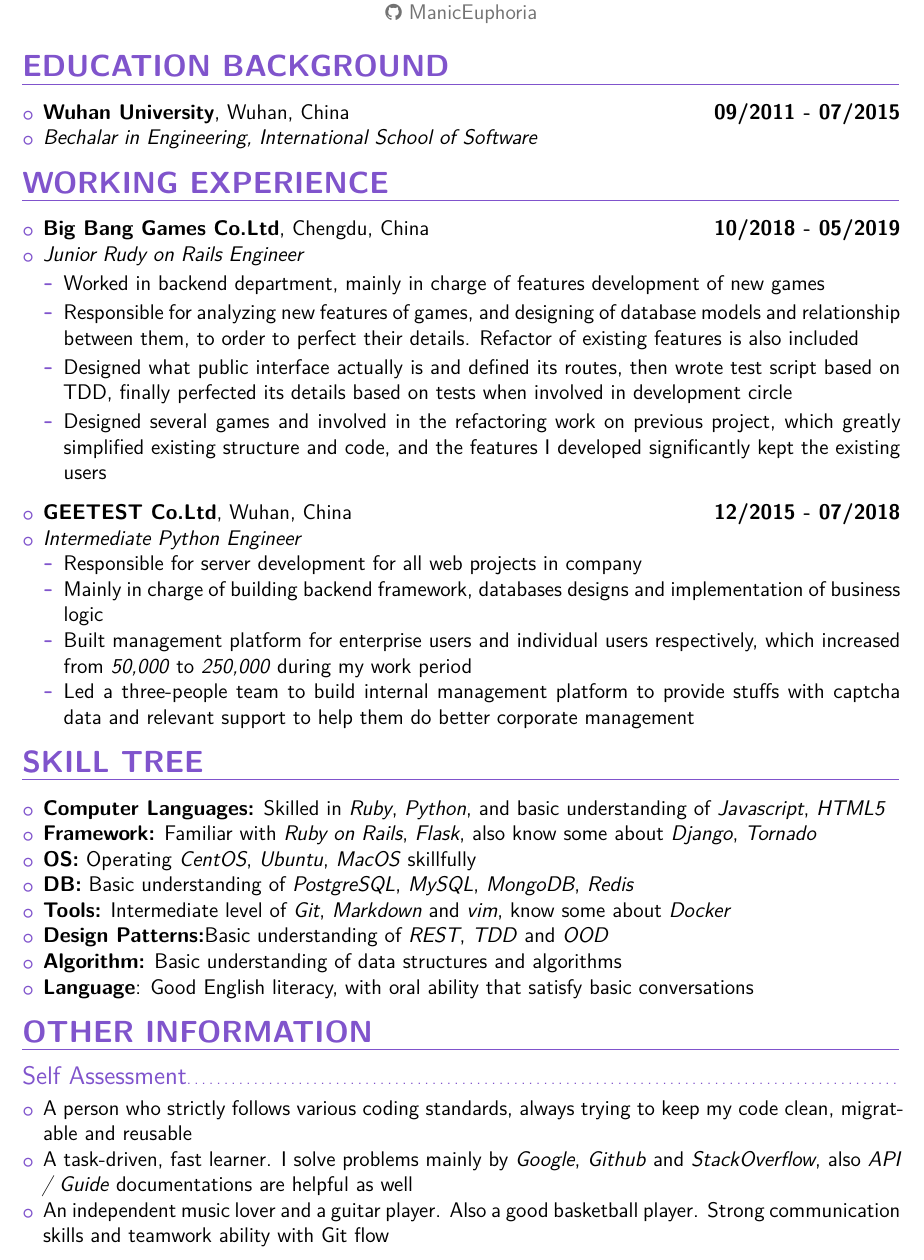
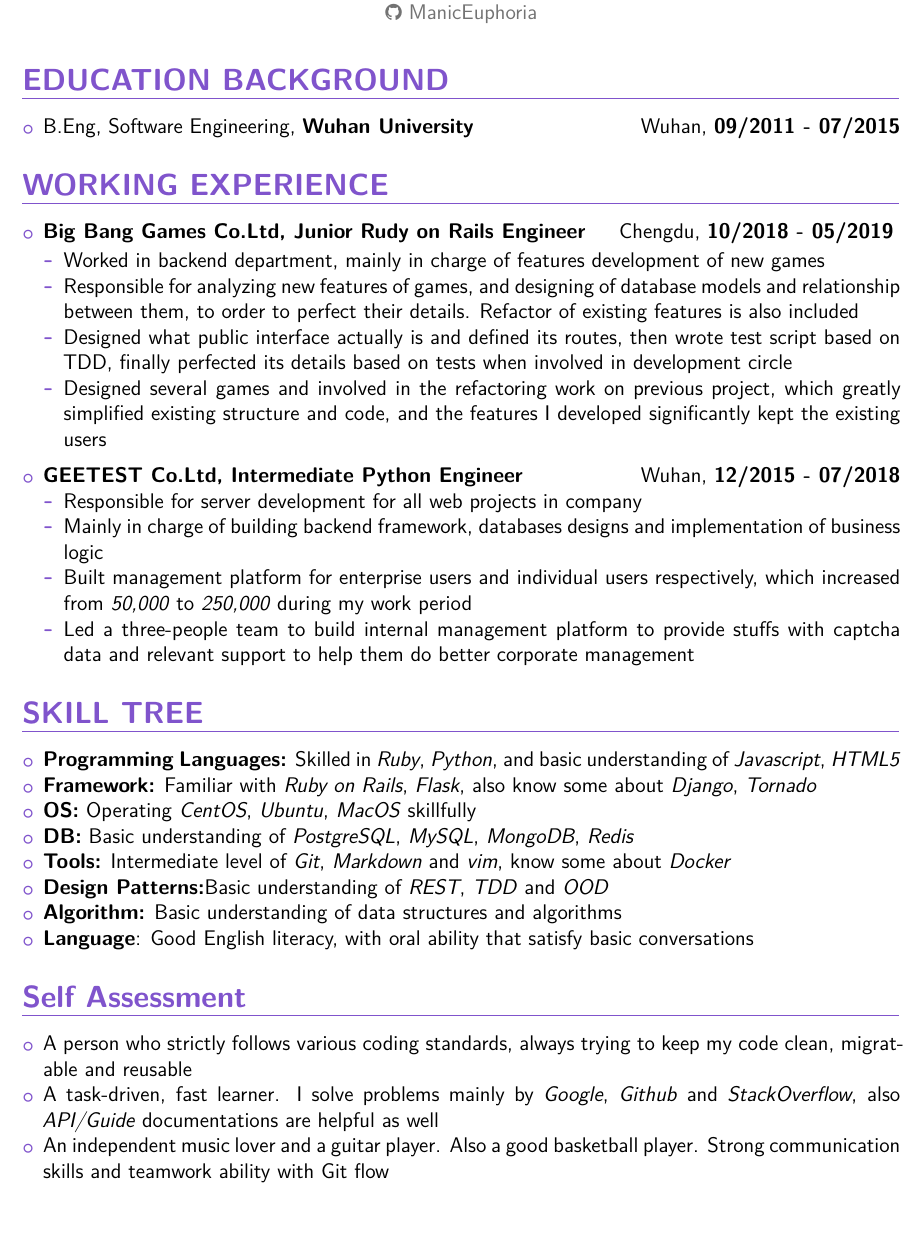
Before and after one commit to ManicEuphoria/cvray, a LaTeX CV (renkerui_cv_en.tex): part of the page, cut so that both start at the same text, the shorter picture padded with empty space. The pictures show the PDF file renkerui_cv_en.pdf that the author committed with the source.

Commit message:
compile en

```diff
--- a/renkerui_cv_en.tex
+++ b/renkerui_cv_en.tex
@@ -49,64 +49,54 @@
 %\usepackage{multibib}
 %\newcites{book,misc}{{Books},{Others}}
 %----------------------------------------------------------------------------------
-%            content
+%      content
 %----------------------------------------------------------------------------------
 \begin{document}
-    %\begin{CJK*}{UTF8}{gbsn}                          % to typeset your moderncv_ray in Chinese using CJK
-    %-----       moderncv_ray       ---------------------------------------------------------
+  %\begin{CJK*}{UTF8}{gbsn}              % to typeset your moderncv_ray in Chinese using CJK
+  %-----     moderncv_ray     ---------------------------------------------------------
 \makecvtitle
-\vspace{-38pt}
+\vspace{-30pt}
 
 \section{EDUCATION BACKGROUND}
   \begin{itemize}
-        \item{\textbf{Wuhan University}, {Wuhan, China} \hfill\textbf{09/2011 - 07/2015}}
+    \item{B.Eng, Software Engineering, \textbf{Wuhan University} \hfill Wuhan, \textbf{09/2011 - 07/2015}}
   \end{itemize}
 
-    \begin{itemize}
-        \item{\textit{Bechalar in Engineering, International School of Software}}
-    \end{itemize}
-
-\vspace{-8pt}
-
+% \vspace{-8pt}
 
 \section{WORKING EXPERIENCE}
 
 \begin{itemize}
 
-        \item{\textbf{Big Bang Games Co.Ltd}, {Chengdu, China} \hfill\textbf{10/2018 - 05/2019}}
-        \item{\textit{Junior Rudy on Rails Engineer}}
+  \item{\textbf{Big Bang Games Co.Ltd, Junior Rudy on Rails Engineer} \hfill Chengdu, \textbf{10/2018 - 05/2019}}
   \vspace{2pt}
-%        \linebreak
+%    \linebreak
   \begin{itemize}
-            \item {\medium Worked in backend department, mainly in charge of features development of new games}
-            \vspace{2pt}
-            \item {\medium Responsible for analyzing new features of games, and designing of database models and relationship between them, to order to perfect their details. Refactor of existing features is also included}
-            \vspace{2pt}
-            \item {\medium Designed what public interface actually is and defined its routes, then wrote test script based on TDD, finally perfected its details based on tests when involved in development circle}
-            \vspace{2pt}
-            \item {\medium Designed several games and involved in the refactoring work on previous project, which greatly simplified existing structure and code, and the features I developed significantly kept the existing users}
+    \item {Worked in backend department, mainly in charge of features development of new games}
+    \item {Responsible for analyzing new features of games, and designing of database models and relationship between them, to order to perfect their details. Refactor of existing features is also included}
+    \item {Designed what public interface actually is and defined its routes, then wrote test script based on TDD, finally perfected its details based on tests when involved in development circle}
+    \item {Designed several games and involved in the refactoring work on previous project, which greatly simplified existing structure and code, and the features I developed significantly kept the existing users}
   \end{itemize}
 
+  \vspace{6pt}
 
-        \vspace{8pt}
-
-
-        \item{\textbf{GEETEST Co.Ltd}, {Wuhan, China} \hfill\textbf{12/2015 - 07/2018}}
-        \item{\textit{Intermediate Python Engineer}}
+  \item{\textbf{GEETEST Co.Ltd, Intermediate Python Engineer} \hfill Wuhan, \textbf{12/2015 - 07/2018}}
 
   \begin{itemize}
-            \item { \medium Responsible for server development for all web projects in company}
-            \item { \medium Mainly in charge of building backend framework, databases designs and implementation of business logic}
-            \item { \medium Built management platform for enterprise users and individual users respectively, which increased from \textit{50,000} to \textit{250,000} during my work period}
-            \item { \medium Led a three-people team to build internal management platform to provide stuffs with captcha data and relevant support to help them do better corporate management}
+    \item {Responsible for server development for all web projects in company}
+    \item {Mainly in charge of building backend framework, databases designs and implementation of business logic}
+    \item {Built management platform for enterprise users and individual users respectively, which increased from \textit{50,000} to \textit{250,000} during my work period}
+    \item {Led a three-people team to build internal management platform to provide stuffs with captcha data and relevant support to help them do better corporate management}
   \end{itemize}
 
+\end{itemize}
 
-    \end{itemize}
-\vspace{-8pt}
+% \vspace{-8pt}
+
 \section{SKILL TREE}
+
 \begin{itemize}
-        \item{\textbf{Computer Languages:} {Skilled in \textit{Ruby}, \textit{Python}, and basic understanding of \textit{Javascript}, \textit{HTML5}}}%
+  \item{\textbf{Programming Languages:} {Skilled in \textit{Ruby}, \textit{Python}, and basic understanding of \textit{Javascript}, \textit{HTML5}}}%
   \item{\textbf{Framework:} {Familiar with \textit{Ruby on Rails}, \textit{Flask}, also know some about \textit{Django}, \textit{Tornado}}}%
   \item{\textbf{OS:} {Operating \textit{CentOS}, \textit{Ubuntu}, \textit{MacOS} skillfully}}%
   \item{\textbf{DB:} {Basic understanding of \textit{PostgreSQL}, \textit{MySQL}, \textit{MongoDB}, \textit{Redis}}}%
@@ -116,15 +106,14 @@
   \item{\textbf{Language}: {Good English literacy, with oral ability that satisfy basic conversations} }
 \end{itemize}
 
-\vspace{-8pt}
-\section{OTHER INFORMATION}
+% \vspace{-8pt}
 
-\subsection{Self Assessment}
+\section{Self Assessment}
 
 \begin{itemize}
-        \item{\medium A person who strictly follows various coding standards, always trying to keep my code clean, migratable and reusable}
-        \item{\medium A task-driven, fast learner. I solve problems mainly by \textit{Google}, \textit{Github} and \textit{StackOverflow}, also \textit{API / Guide} documentations are helpful as well}
-        \item{\medium An independent music lover and a guitar player. Also a good basketball player. Strong communication skills and teamwork ability with Git flow}
+  \item{  A person who strictly follows various coding standards, always trying to keep my code clean, migratable and reusable}
+  \item{  A task-driven, fast learner. I solve problems mainly by \textit{Google}, \textit{Github} and \textit{StackOverflow}, also \textit{API/Guide} documentations are helpful as well}
+  \item{  An independent music lover and a guitar player. Also a good basketball player. Strong communication skills and teamwork ability with Git flow}
 \end{itemize}
 
 
```
Also changed, not shown: renkerui_cv_en.pdf, renkerui_cv_en.tex (36 more changed lines). Lines whose indentation alone changed are shown as unchanged.
